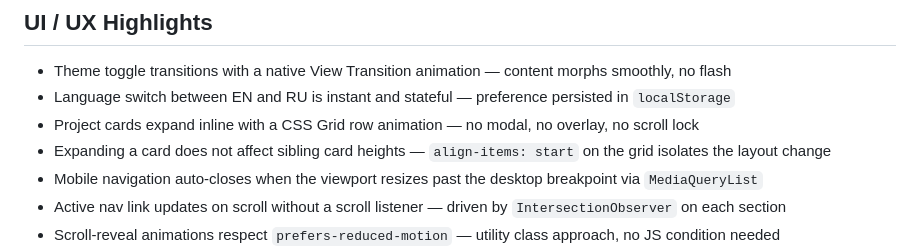
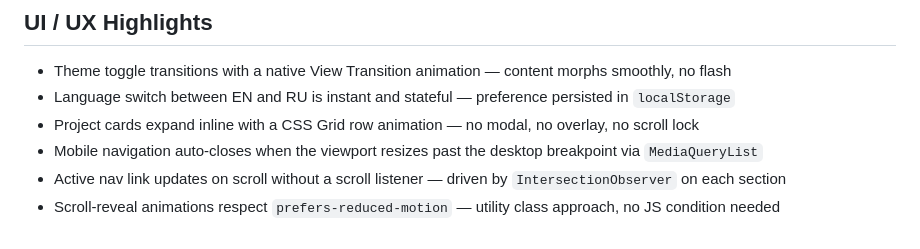
Before and after one commit to taracamary/my-portfolio, a Markdown page: readme.md, the part around one of its changes. Rendered like a GitHub page.

Commit message:
docs: upgrade README

```diff
--- a/readme.md
+++ b/readme.md
@@ -58,7 +58,6 @@ The focus is on clean structure, maintainable styling, and realistic production-
 - Theme toggle transitions with a native View Transition animation — content morphs smoothly, no flash
 - Language switch between EN and RU is instant and stateful — preference persisted in `localStorage`
 - Project cards expand inline with a CSS Grid row animation — no modal, no overlay, no scroll lock
-- Expanding a card does not affect sibling card heights — `align-items: start` on the grid isolates the layout change
 - Mobile navigation auto-closes when the viewport resizes past the desktop breakpoint via `MediaQueryList`
 - Active nav link updates on scroll without a scroll listener — driven by `IntersectionObserver` on each section
 - Scroll-reveal animations respect `prefers-reduced-motion` — utility class approach, no JS condition needed
```
Also changed, not shown: other parts of readme.md (+1 -1 lines).
